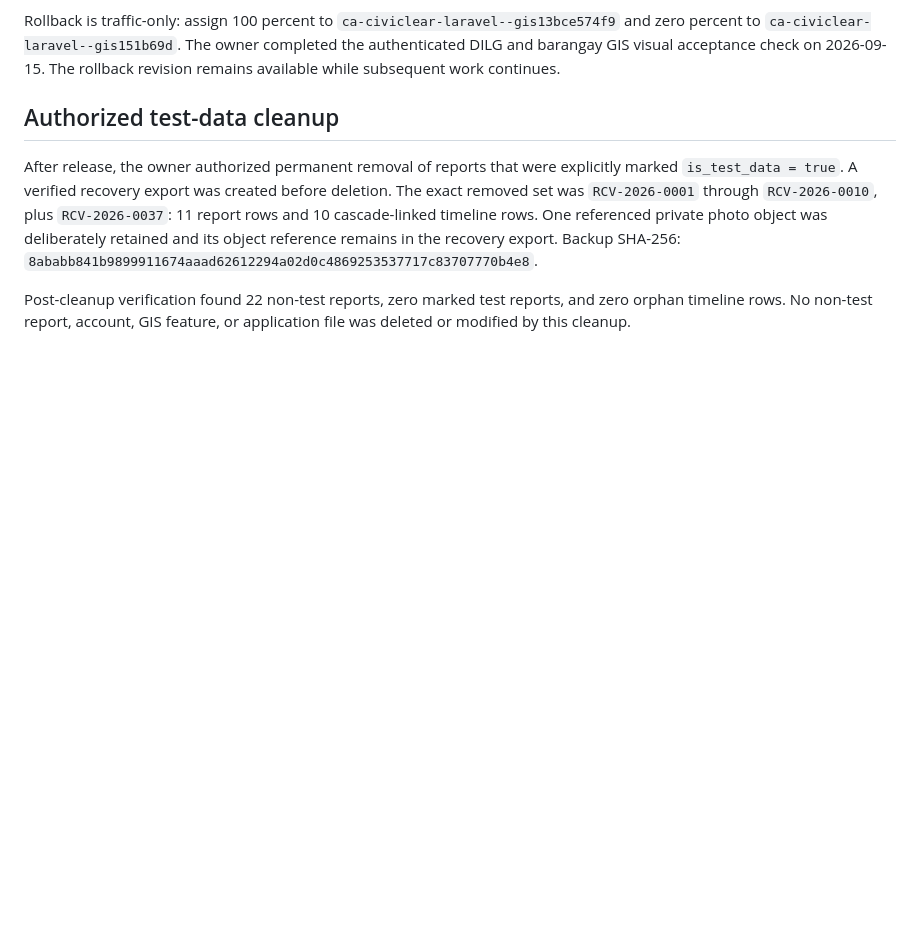
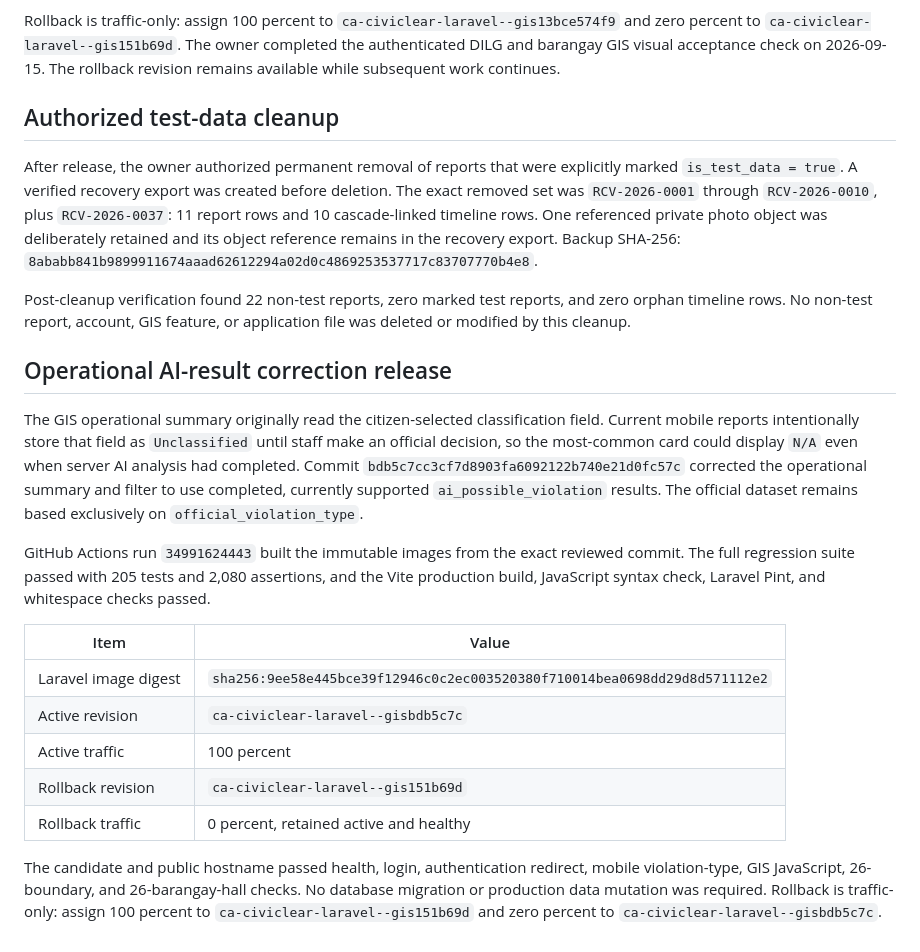
Before and after one commit to ellaedz/dilg-rc-system, a Markdown page: docs/phase-records/PHASE_12A_OPERATIONAL_GIS_OFFICIAL_ANALYTICS.md, the part around the change. Rendered like a GitHub page; blank space fills up the shorter version.

Commit message:
docs: record GIS AI summary correction release

```diff
--- a/docs/phase-records/PHASE_12A_OPERATIONAL_GIS_OFFICIAL_ANALYTICS.md
+++ b/docs/phase-records/PHASE_12A_OPERATIONAL_GIS_OFFICIAL_ANALYTICS.md
@@ -97,3 +97,32 @@ recovery export. Backup SHA-256:
 Post-cleanup verification found 22 non-test reports, zero marked test reports, and zero
 orphan timeline rows. No non-test report, account, GIS feature, or application file was
 deleted or modified by this cleanup.
+
+## Operational AI-result correction release
+
+The GIS operational summary originally read the citizen-selected classification field.
+Current mobile reports intentionally store that field as `Unclassified` until staff make
+an official decision, so the most-common card could display `N/A` even when server AI
+analysis had completed. Commit `bdb5c7cc3cf7d8903fa6092122b740e21d0fc57c`
+corrected the operational summary and filter to use completed, currently supported
+`ai_possible_violation` results. The official dataset remains based exclusively on
+`official_violation_type`.
+
+GitHub Actions run `34991624443` built the immutable images from the exact reviewed
+commit. The full regression suite passed with 205 tests and 2,080 assertions, and the
+Vite production build, JavaScript syntax check, Laravel Pint, and whitespace checks
+passed.
+
+| Item | Value |
+|---|---|
+| Laravel image digest | `sha256:9ee58e445bce39f12946c0c2ec003520380f710014bea0698dd29d8d571112e2` |
+| Active revision | `ca-civiclear-laravel--gisbdb5c7c` |
+| Active traffic | 100 percent |
+| Rollback revision | `ca-civiclear-laravel--gis151b69d` |
+| Rollback traffic | 0 percent, retained active and healthy |
+
+The candidate and public hostname passed health, login, authentication redirect,
+mobile violation-type, GIS JavaScript, 26-boundary, and 26-barangay-hall checks. No
+database migration or production data mutation was required. Rollback is traffic-only:
+assign 100 percent to `ca-civiclear-laravel--gis151b69d` and zero percent to
+`ca-civiclear-laravel--gisbdb5c7c`.
```
